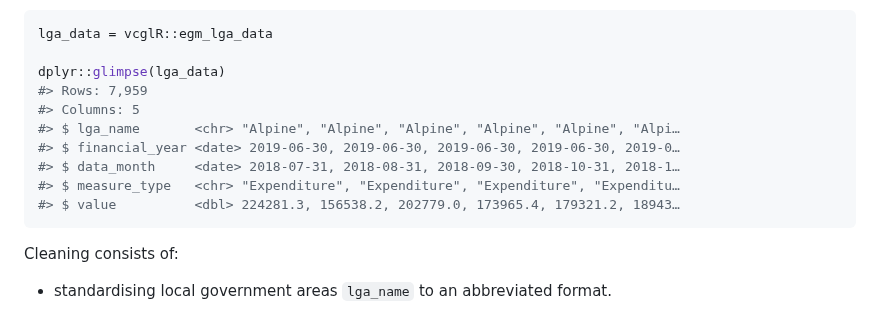
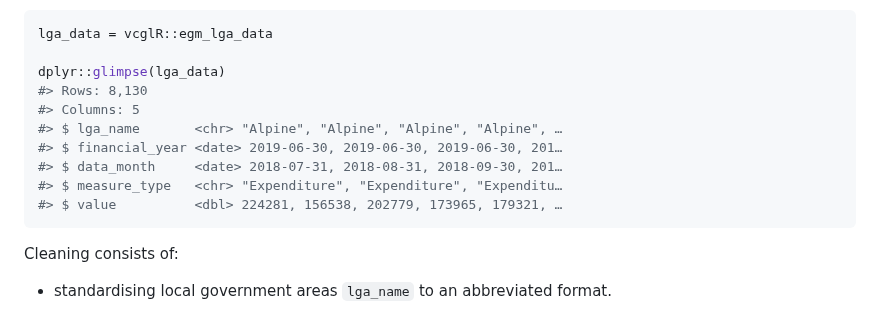
Before and after one commit to zerogetsamgow/vcglR, a Markdown page: README.md, the part around one of its changes. Rendered like a GitHub page.

Commit message:
Update with new data and renv to 4.6.0

````diff
--- a/README.md
+++ b/README.md
@@ -95,13 +95,13 @@ with:
 lga_data = vcglR::egm_lga_data
 
 dplyr::glimpse(lga_data)
-#> Rows: 7,959
+#> Rows: 8,130
 #> Columns: 5
-#> $ lga_name       <chr> "Alpine", "Alpine", "Alpine", "Alpine", "Alpine", "Alpi…
-#> $ financial_year <date> 2019-06-30, 2019-06-30, 2019-06-30, 2019-06-30, 2019-0…
-#> $ data_month     <date> 2018-07-31, 2018-08-31, 2018-09-30, 2018-10-31, 2018-1…
-#> $ measure_type   <chr> "Expenditure", "Expenditure", "Expenditure", "Expenditu…
-#> $ value          <dbl> 224281.3, 156538.2, 202779.0, 173965.4, 179321.2, 18943…
+#> $ lga_name       <chr> "Alpine", "Alpine", "Alpine", "Alpine", …
+#> $ financial_year <date> 2019-06-30, 2019-06-30, 2019-06-30, 201…
+#> $ data_month     <date> 2018-07-31, 2018-08-31, 2018-09-30, 201…
+#> $ measure_type   <chr> "Expenditure", "Expenditure", "Expenditu…
+#> $ value          <dbl> 224281, 156538, 202779, 173965, 179321, …
 ```
 
 Cleaning consists of:
````
Also changed, not shown: other parts of README.md (+11 -11 lines), man/figures/README-lga_expend_plot-1.png, man/figures/README-regional_expend_plot-1.png, man/figures/README-use_pop-1.png, 7 other files.
